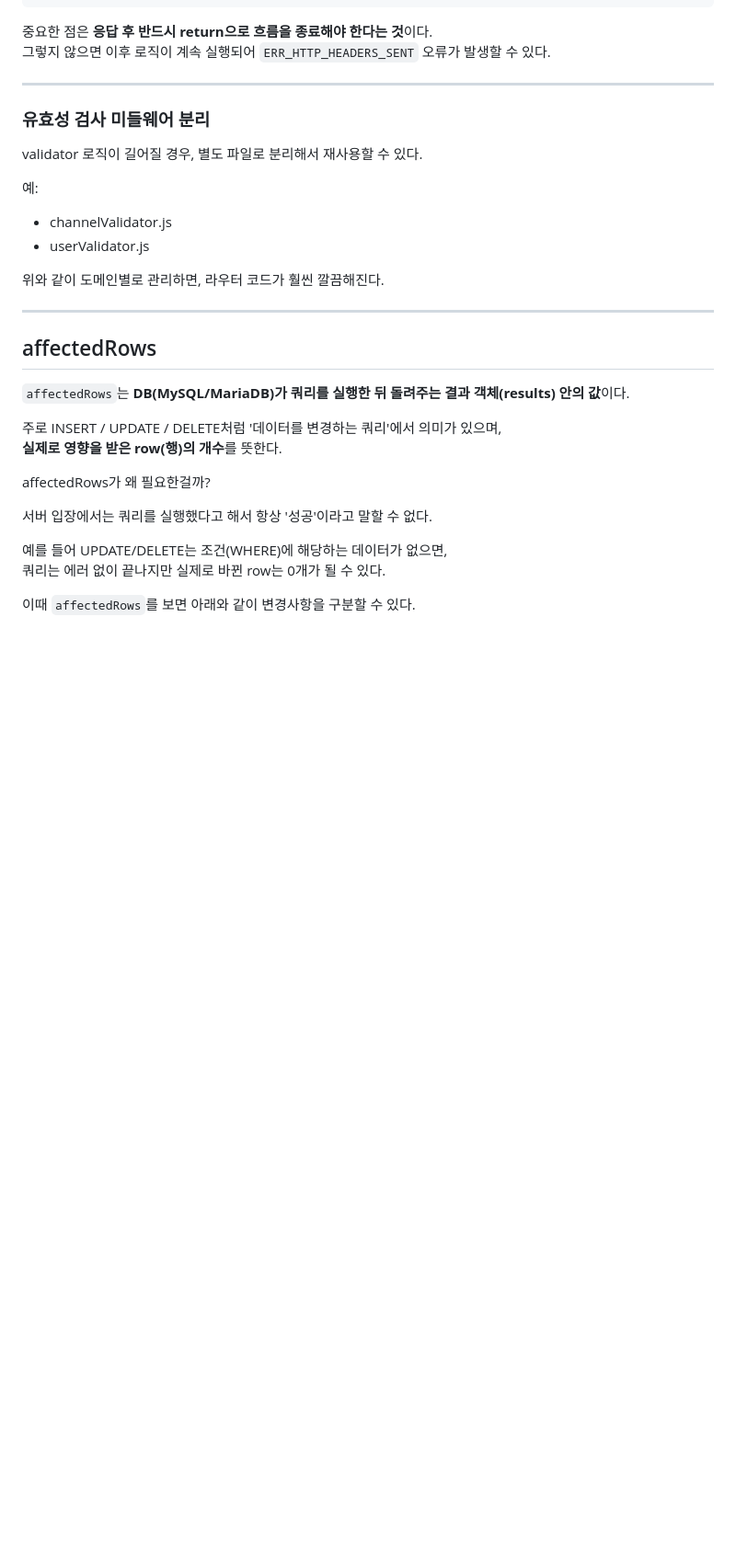
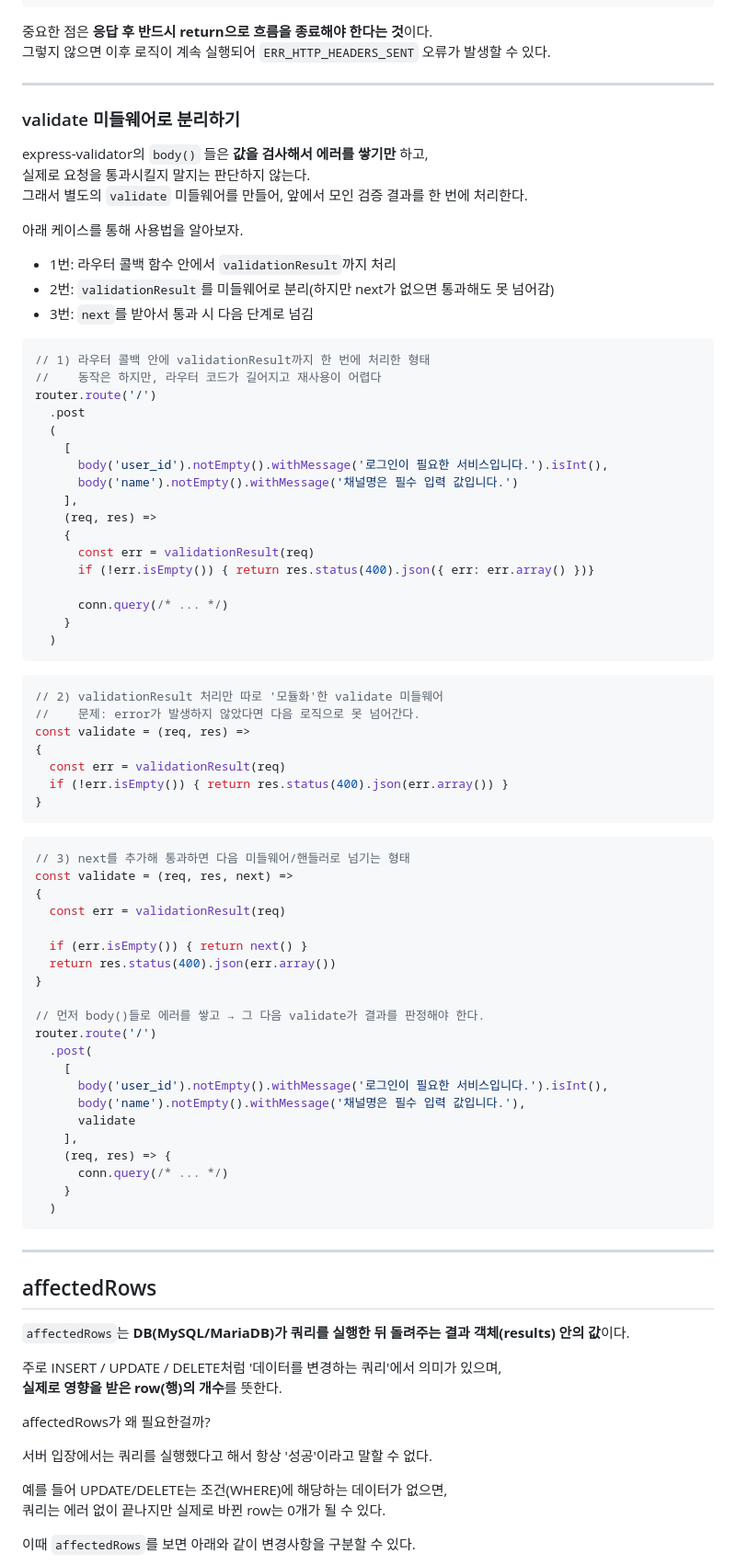
Before and after one commit to nogglee/programmers-devcourse, a Markdown page: 04. 백엔드 심화/26-02-04 유효성 검사/learning-log.md, the part around the change. Shown at 92% size. Rendered like a GitHub page; blank space fills up the shorter version.

Commit message:
docs: update learning log for 26-02-04

````diff
--- a/04. 백엔드 심화/26-02-04 유효성 검사/learning-log.md
+++ b/04. 백엔드 심화/26-02-04 유효성 검사/learning-log.md
@@ -83,15 +83,70 @@ if (!errors.isEmpty()) {
 
 ---
 
-### 유효성 검사 미들웨어 분리
+### validate 미들웨어로 분리하기
 
-validator 로직이 길어질 경우, 별도 파일로 분리해서 재사용할 수 있다.
+express-validator의 `body()` 들은 **값을 검사해서 에러를 쌓기만** 하고,
+실제로 요청을 통과시킬지 말지는 판단하지 않는다.
+그래서 별도의 `validate` 미들웨어를 만들어, 앞에서 모인 검증 결과를 한 번에 처리한다.
 
-예:
-- channelValidator.js
-- userValidator.js
+아래 케이스를 통해 사용법을 알아보자.
+- 1번: 라우터 콜백 함수 안에서 `validationResult`까지 처리
+- 2번: `validationResult`를 미들웨어로 분리(하지만 next가 없으면 통과해도 못 넘어감)
+- 3번: `next`를 받아서 통과 시 다음 단계로 넘김
 
-위와 같이  도메인별로 관리하면, 라우터 코드가 훨씬 깔끔해진다.
+```js
+// 1) 라우터 콜백 안에 validationResult까지 한 번에 처리한 형태
+//    동작은 하지만, 라우터 코드가 길어지고 재사용이 어렵다
+router.route('/')
+  .post
+  (
+    [
+      body('user_id').notEmpty().withMessage('로그인이 필요한 서비스입니다.').isInt(),
+      body('name').notEmpty().withMessage('채널명은 필수 입력 값입니다.')
+    ],
+    (req, res) =>
+    {
+      const err = validationResult(req)
+      if (!err.isEmpty()) { return res.status(400).json({ err: err.array() })}
+
+      conn.query(/* ... */)
+    }
+  )
+```
+
+```js
+// 2) validationResult 처리만 따로 '모듈화'한 validate 미들웨어
+//    문제: error가 발생하지 않았다면 다음 로직으로 못 넘어간다.
+const validate = (req, res) =>
+{
+  const err = validationResult(req)
+  if (!err.isEmpty()) { return res.status(400).json(err.array()) }
+}
+```
+
+```js
+// 3) next를 추가해 통과하면 다음 미들웨어/핸들러로 넘기는 형태
+const validate = (req, res, next) =>
+{
+  const err = validationResult(req)
+
+  if (err.isEmpty()) { return next() }
+  return res.status(400).json(err.array())
+}
+
+// 먼저 body()들로 에러를 쌓고 → 그 다음 validate가 결과를 판정해야 한다.
+router.route('/')
+  .post(
+    [
+      body('user_id').notEmpty().withMessage('로그인이 필요한 서비스입니다.').isInt(),
+      body('name').notEmpty().withMessage('채널명은 필수 입력 값입니다.'),
+      validate
+    ],
+    (req, res) => {
+      conn.query(/* ... */)
+    }
+  )
+```
 
 ---
 
````
